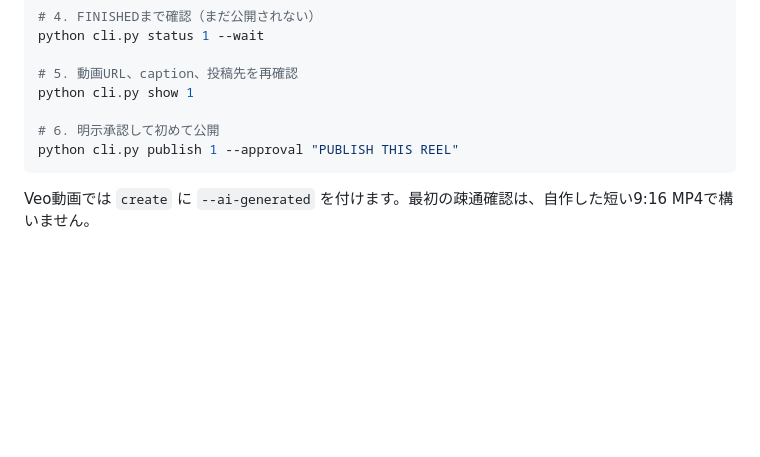
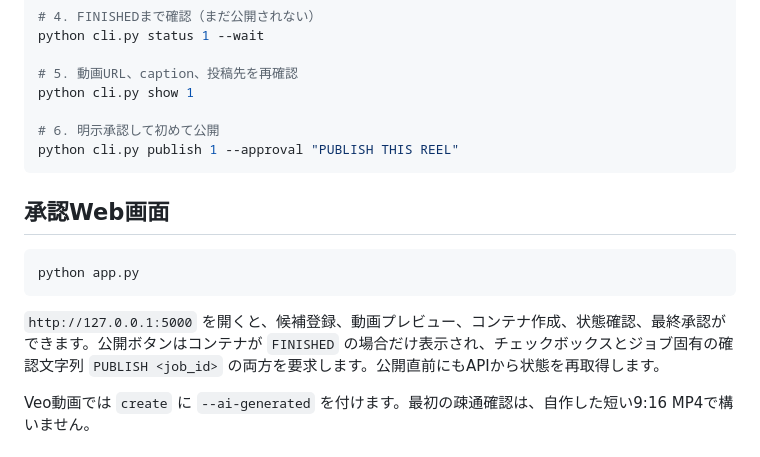
Before and after one commit to daiki0930/instagram-reels-ai-pipeline, a Markdown page: README.md, the part around the change. GitHub-like rendering; blank space fills up the shorter version.

Commit message:
Extend MVP web approval flow: update README.md

````diff
--- a/README.md
+++ b/README.md
@@ -58,6 +58,14 @@ python cli.py show 1
 python cli.py publish 1 --approval "PUBLISH THIS REEL"
 ```
 
+## 承認Web画面
+
+```powershell
+python app.py
+```
+
+`http://127.0.0.1:5000` を開くと、候補登録、動画プレビュー、コンテナ作成、状態確認、最終承認ができます。公開ボタンはコンテナが `FINISHED` の場合だけ表示され、チェックボックスとジョブ固有の確認文字列 `PUBLISH <job_id>` の両方を要求します。公開直前にもAPIから状態を再取得します。
+
 Veo動画では `create` に `--ai-generated` を付けます。最初の疎通確認は、自作した短い9:16 MP4で構いません。
 
 ## URL要件とStorage
````
